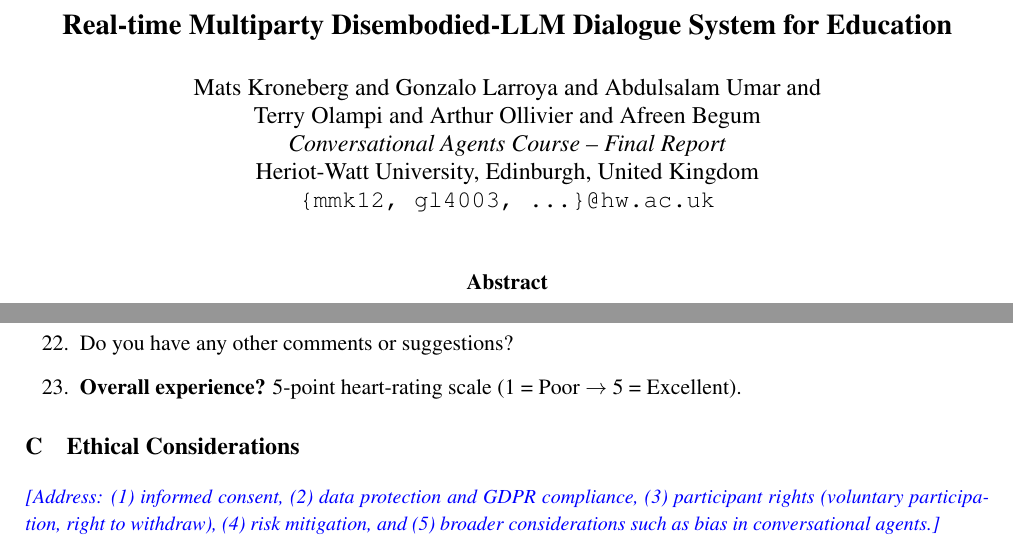
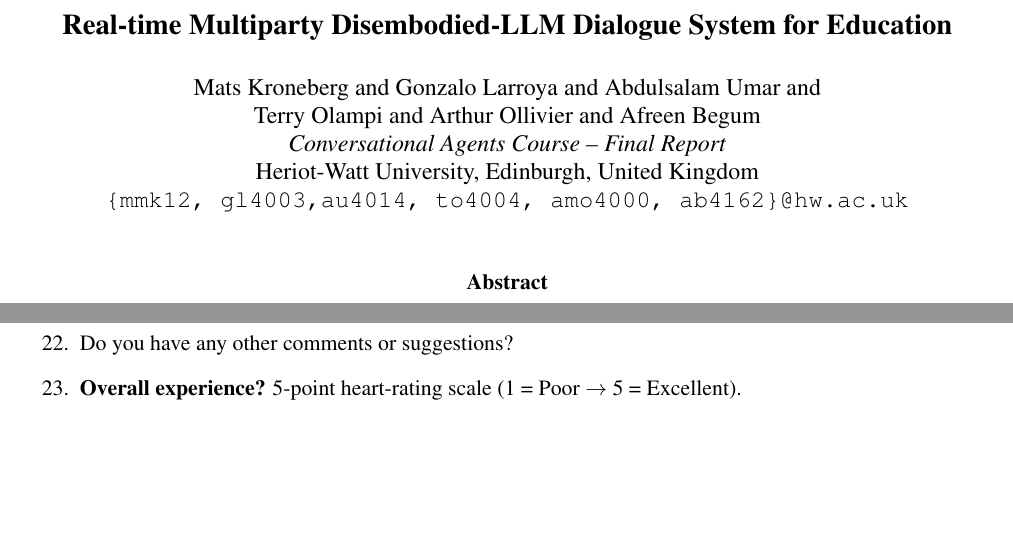
Before and after one commit to G0nzal0zz/educational-multiparty-agents, a LaTeX paper (report/report.tex): two parts of pages 1 and 11 of 11, joined at a grey line, cut so that both start at the same text, the shorter picture padded with empty space. Compiled offline with pdfLaTeX.

Commit message:
add emails of all the participants to the report and remove guidances

```diff
--- a/report/report.tex
+++ b/report/report.tex
@@ -49,12 +49,6 @@
 \renewcommand{\abstractnamefont}{\normalfont\bfseries}
 \renewcommand{\abstracttextfont}{\normalfont\small}
 
-% --- Guidance command: renders in blue, easy to delete before submission ---
-% To hide all guidance notes, change \guidancetrue to \guidancefalse
-\newif\ifguidance
-\guidancetrue
-\newcommand{\guidance}[1]{\ifguidance\textcolor{blue}{\small\textit{[#1]}}\fi}
-
 % --- Title ---
 \title{\Large\textbf{Real-time Multiparty Disembodied-LLM Dialogue System for Education}}
 
@@ -63,7 +57,7 @@
   Terry Olampi and Arthur Ollivier and Afreen Begum\\
   \textit{Conversational Agents Course -- Final Report} \\
   Heriot-Watt University, Edinburgh, United Kingdom \\
-  \texttt{\{mmk12, gl4003, ...\}@hw.ac.uk}
+  \texttt{\{mmk12, gl4003,au4014, to4004, amo4000, ab4162\}@hw.ac.uk}
 }
 
 \date{}
@@ -268,16 +262,4 @@
     (1 = Poor $\rightarrow$ 5 = Excellent).
 \end{enumerate}
 
-
-\section{Ethical Considerations}
-\label{app:ethics}
-
-\guidance{%
-  Address: (1) informed consent, (2) data protection and GDPR compliance,
-  (3) participant rights (voluntary participation, right to withdraw),
-  (4) risk mitigation, and (5) broader considerations such as bias in
-  conversational agents.}
-
-% Write ethical considerations here.
-
 \end{document}
```
